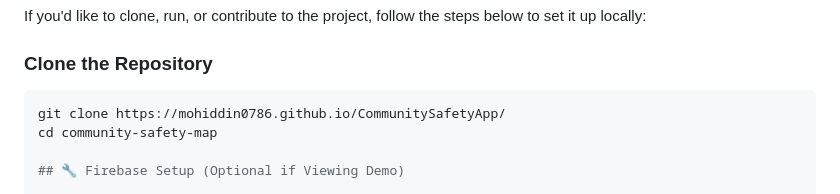
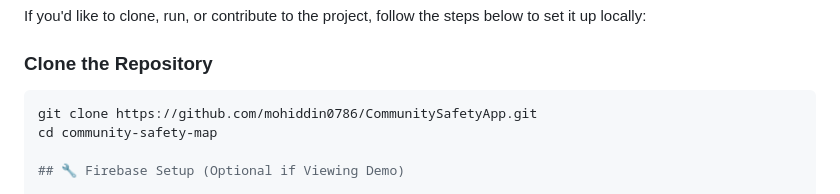
Before and after one commit to mohiddin0786/CommunitySafetyApp, a Markdown page: README.md, the part around the change. Rendered like a GitHub page.

````diff
--- a/README.md
+++ b/README.md
@@ -47,7 +47,7 @@ If you'd like to clone, run, or contribute to the project, follow the steps belo
 ###  Clone the Repository
 
 ```bash
-git clone https://mohiddin0786.github.io/CommunitySafetyApp/
+git clone https://github.com/mohiddin0786/CommunitySafetyApp.git
 cd community-safety-map
 
 ## 🔧 Firebase Setup (Optional if Viewing Demo)
````
